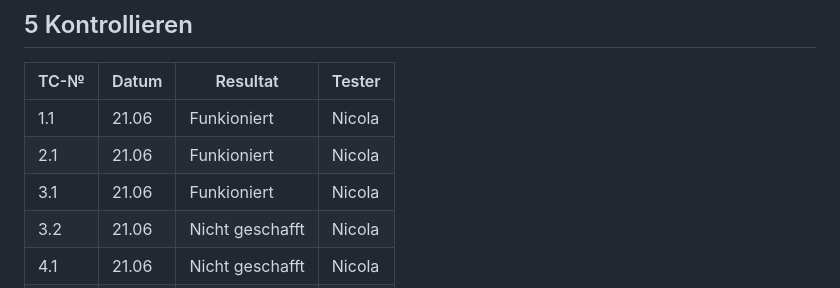
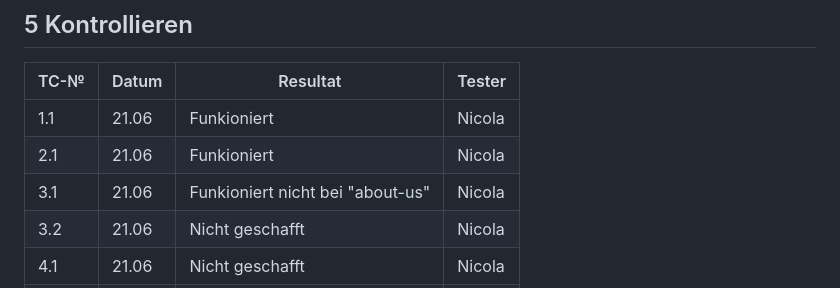
Before and after one commit to HeliumxD/La-1600-Guava, a Markdown page: Projektdokumentation.md, the part around the change. Rendered like a GitHub page.

```diff
--- a/Projektdokumentation.md
+++ b/Projektdokumentation.md
@@ -101,7 +101,7 @@ Wir haben uns für eine Singlepage Seite bei der Homepage entschieden mit Knopf-
 | ---- | ----- | -------- | ------ |
 | 1.1  | 21.06 | Funkioniert | Nicola |
 | 2.1  | 21.06 | Funkioniert | Nicola |
-| 3.1  | 21.06 | Funkioniert | Nicola |
+| 3.1  | 21.06 | Funkioniert nicht bei "about-us" | Nicola |
 | 3.2  | 21.06 | Nicht geschafft | Nicola |
 | 4.1  | 21.06 | Nicht geschafft | Nicola |
 | 5.1  | 21.06 | Nicht geschafft | Nicola |
```
